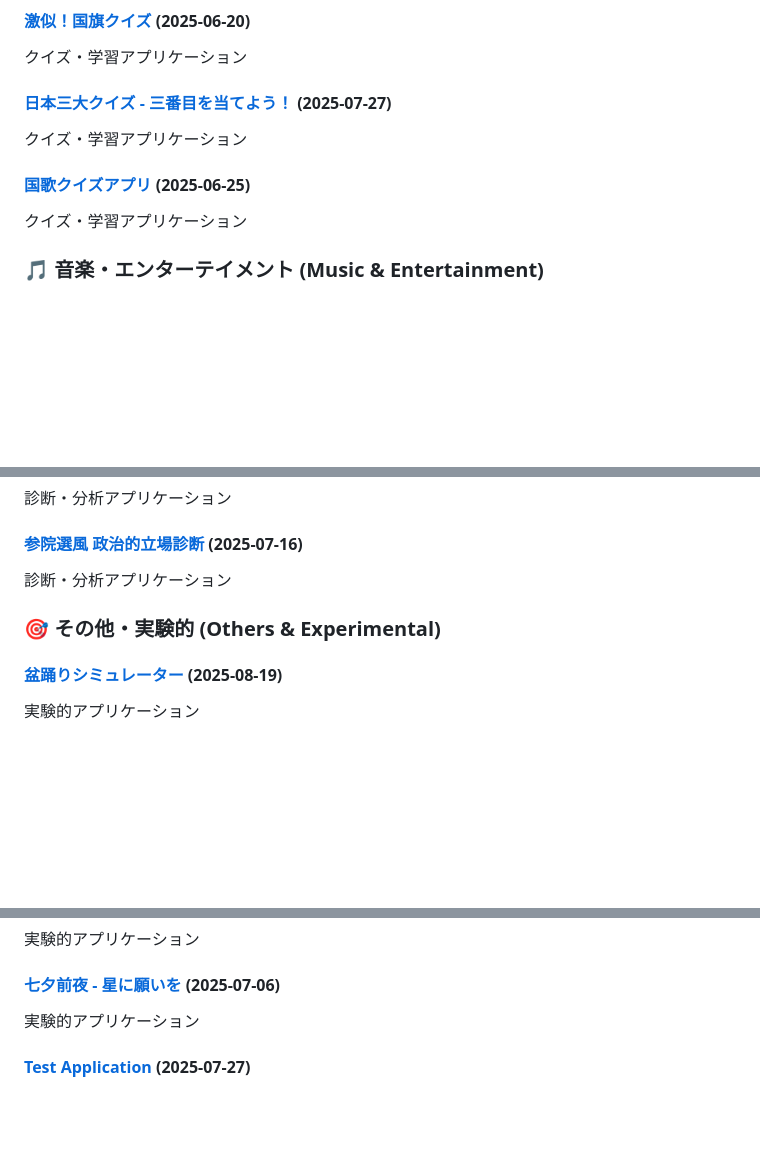
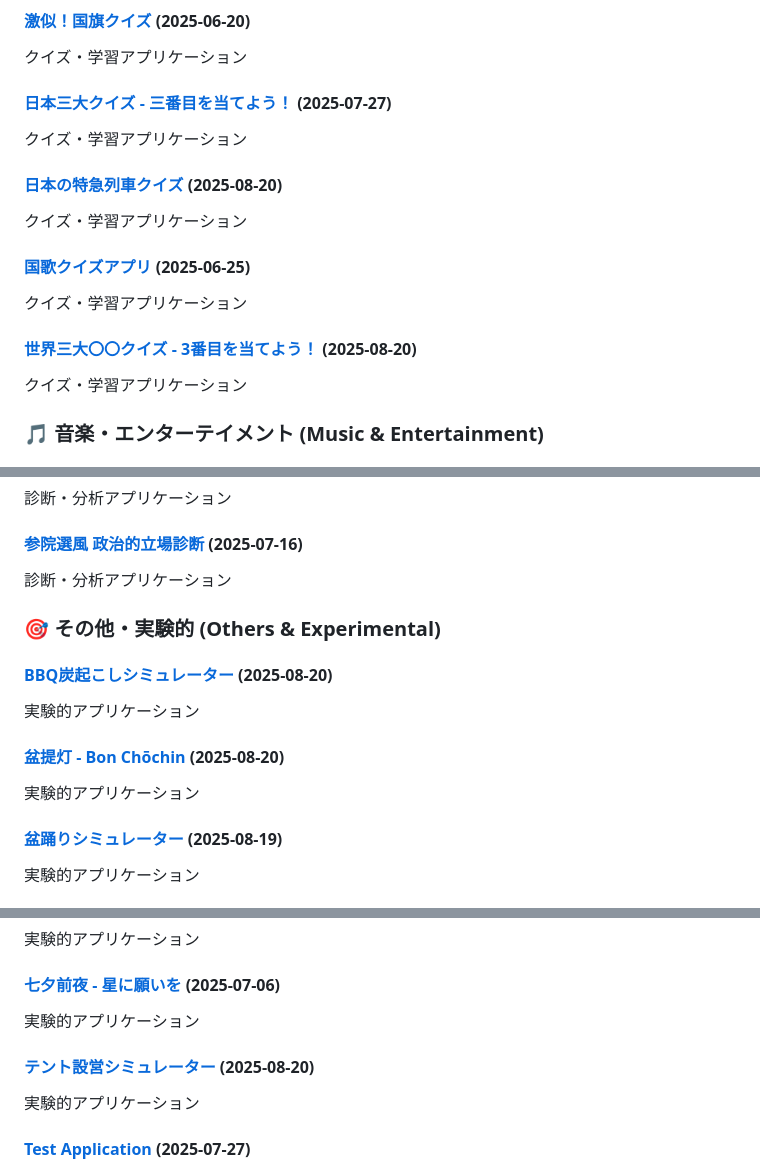
Before and after one commit to ogawahideto/genai, a Markdown page: README.md, 3 parts joined by grey strips. Drawn GitHub-style; blank space fills up the shorter version.

Commit message:
Update README.md with new applications (categorized format)
🤖 Auto-generated by post-commit hook

```diff
--- a/README.md
+++ b/README.md
@@ -74,7 +74,13 @@ This repository contains a collection of small, self-contained web applications
 #### [日本三大クイズ - 三番目を当てよう！](japan-big-three-quiz/) (2025-07-27)
 クイズ・学習アプリケーション
 
+#### [日本の特急列車クイズ](japanese-train-quiz/) (2025-08-20)
+クイズ・学習アプリケーション
+
 #### [国歌クイズアプリ](national_songs/) (2025-06-25)
+クイズ・学習アプリケーション
+
+#### [世界三大〇〇クイズ - 3番目を当てよう！](world3/) (2025-08-20)
 クイズ・学習アプリケーション
 
 ### 🎵 音楽・エンターテイメント (Music & Entertainment)
@@ -160,6 +166,12 @@ AI・チャットアプリケーション
 
 ### 🎯 その他・実験的 (Others & Experimental)
 
+#### [BBQ炭起こしシミュレーター](bbq/) (2025-08-20)
+実験的アプリケーション
+
+#### [盆提灯 - Bon Chōchin](bon-chochin/) (2025-08-20)
+実験的アプリケーション
+
 #### [盆踊りシミュレーター](bon-odori/) (2025-08-19)
 実験的アプリケーション
 
@@ -176,6 +188,9 @@ AI・チャットアプリケーション
 実験的アプリケーション
 
 #### [七夕前夜 - 星に願いを](tanabata-eve/) (2025-07-06)
+実験的アプリケーション
+
+#### [テント設営シミュレーター](tent/) (2025-08-20)
 実験的アプリケーション
 
 #### [Test Application](test-app/) (2025-07-27)
```
